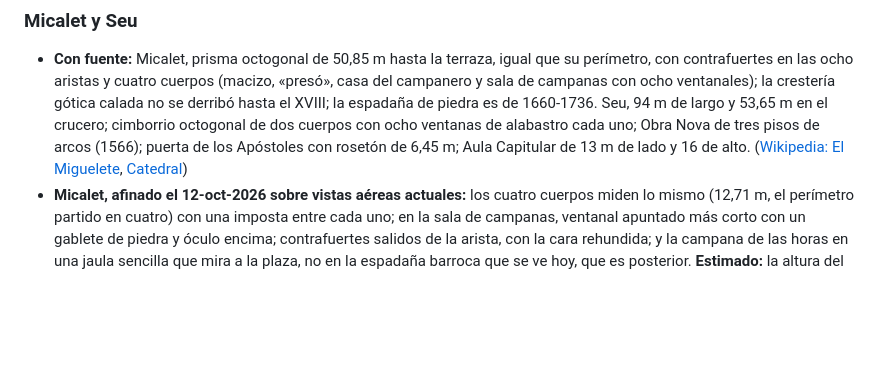
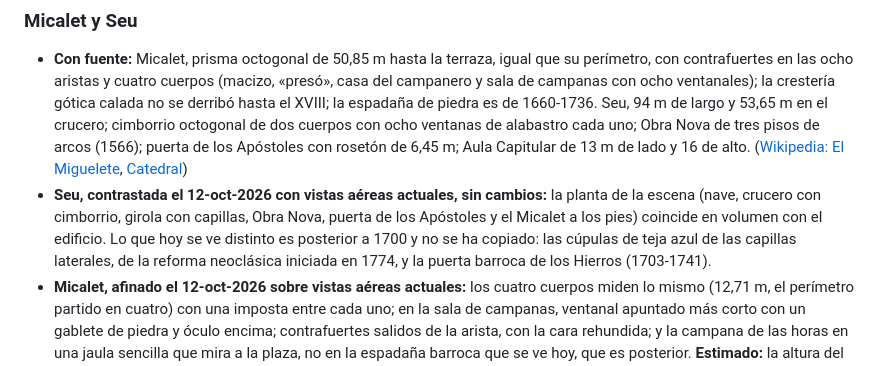
Before and after one commit to enguicode/valencia-antiga, a Markdown page: docs/sources.md, the part around the change. GitHub-like rendering; blank space fills up the shorter version.

Commit message:
docs(sources): la Seu, contrastada con vistas aéreas, se queda como está
Su planta ya coincide en volumen. Las cúpulas azules de las capillas y la
puerta de los Hierros son posteriores a 1700 y no se copian.

Co-Authored-By: Claude Opus 5.5 <noreply@anthropic.com>

```diff
--- a/docs/sources.md
+++ b/docs/sources.md
@@ -141,6 +141,7 @@ Casi todo sale de las monografías de Víctor Yepes (Universitat Politècnica de
 ### Micalet y Seu
 
 - **Con fuente:** Micalet, prisma octogonal de 50,85 m hasta la terraza, igual que su perímetro, con contrafuertes en las ocho aristas y cuatro cuerpos (macizo, «presó», casa del campanero y sala de campanas con ocho ventanales); la crestería gótica calada no se derribó hasta el XVIII; la espadaña de piedra es de 1660-1736. Seu, 94 m de largo y 53,65 m en el crucero; cimborrio octogonal de dos cuerpos con ocho ventanas de alabastro cada uno; Obra Nova de tres pisos de arcos (1566); puerta de los Apóstoles con rosetón de 6,45 m; Aula Capitular de 13 m de lado y 16 de alto. ([Wikipedia: El Miguelete](https://es.wikipedia.org/wiki/El_Miguelete), [Catedral](https://es.wikipedia.org/wiki/Catedral_de_Santa_María_de_Valencia))
+- **Seu, contrastada el 12-oct-2026 con vistas aéreas actuales, sin cambios:** la planta de la escena (nave, crucero con cimborrio, girola con capillas, Obra Nova, puerta de los Apóstoles y el Micalet a los pies) coincide en volumen con el edificio. Lo que hoy se ve distinto es posterior a 1700 y no se ha copiado: las cúpulas de teja azul de las capillas laterales, de la reforma neoclásica iniciada en 1774, y la puerta barroca de los Hierros (1703-1741).
 - **Micalet, afinado el 12-oct-2026 sobre vistas aéreas actuales:** los cuatro cuerpos miden lo mismo (12,71 m, el perímetro partido en cuatro) con una imposta entre cada uno; en la sala de campanas, ventanal apuntado más corto con un gablete de piedra y óculo encima; contrafuertes salidos de la arista, con la cara rehundida; y la campana de las horas en una jaula sencilla que mira a la plaza, no en la espadaña barroca que se ve hoy, que es posterior. **Estimado:** la altura del alféizar, el tamaño de las saeteras, el gablete (macizo aquí, calado en la realidad), la sección de los contrafuertes, los montantes de la crestería, la separación de los pilares de la jaula y su remate. Desde la barca no se ve: la muralla tapa la torre.
 - **Estimado:** la altura de cada cuerpo del Micalet, la altura de la nave (23 m) y las cubiertas en terraza.
 - **Orientación y unión con la torre:** el eje de la Seu sigue la huella de OpenStreetMap, de los pies al ábside hacia el este-nordeste, en la misma retícula que la torre. El Micalet queda atravesado al pie de la nave y unido a ella: se construyó exento, pero quedó unido a finales del siglo XV al prolongarse la nave central ([Wikipedia: El Miguelete](https://es.wikipedia.org/wiki/El_Miguelete)). La puerta va entre la torre y el Aula Capitular. Hasta el 7 de octubre de 2026 la Seu estaba dibujada de norte a sur, por una deducción errónea, y la torre quedaba suelta.
```
